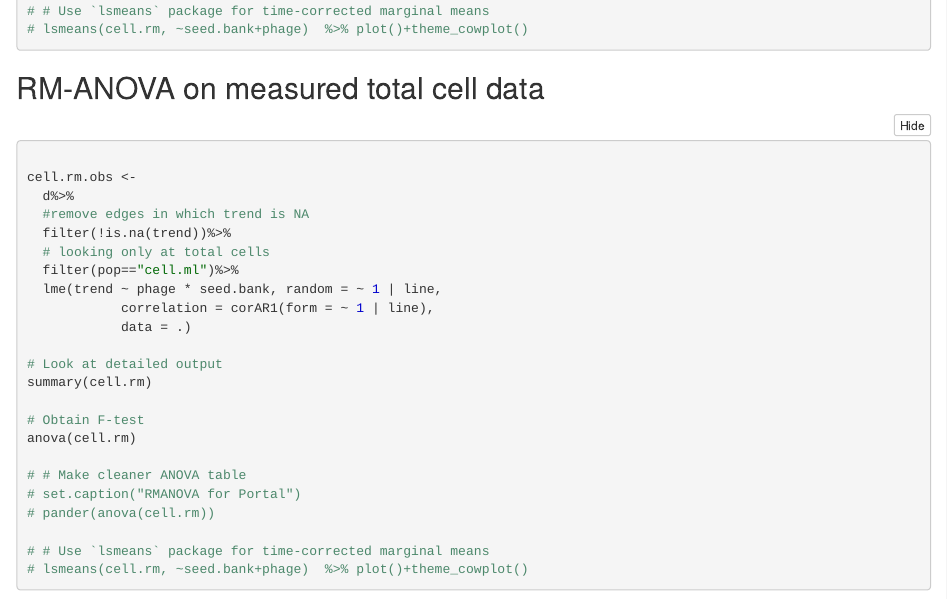
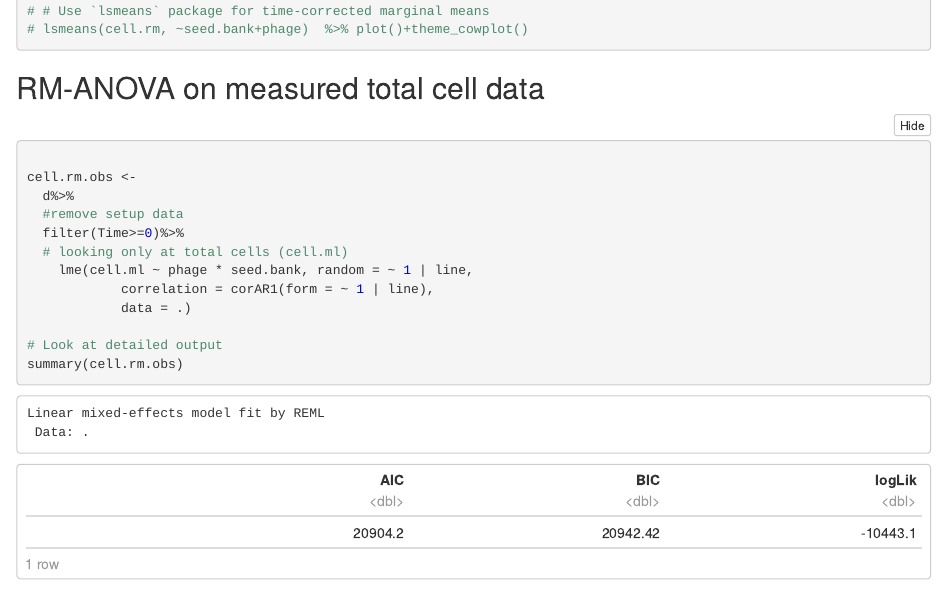
Before and after one commit to LennonLab/coevolution-ts, an R Markdown document (code/coevo-ts.Rmd): the page in a window 1100 px wide, from 8700 px down. The pictures show the output file code/coevo-ts.nb.html that the author committed with the source, opened offline.

Commit message:
rm-anova on raw data

```diff
--- a/code/coevo-ts.Rmd
+++ b/code/coevo-ts.Rmd
@@ -441,19 +441,18 @@ anova(cell.rm)
 
 cell.rm.obs <-
   d%>%
-  #remove edges in which trend is NA
-  filter(!is.na(trend))%>%
-  # looking only at total cells
-  filter(pop=="cell.ml")%>%
-  lme(trend ~ phage * seed.bank, random = ~ 1 | line,
+  #remove setup data
+  filter(Time>=0)%>%
+  # looking only at total cells (cell.ml)
+    lme(cell.ml ~ phage * seed.bank, random = ~ 1 | line,
             correlation = corAR1(form = ~ 1 | line),
             data = .)
 
 # Look at detailed output
-summary(cell.rm)
+summary(cell.rm.obs)
 
 # Obtain F-test
-anova(cell.rm)
+anova(cell.rm.obs)
 
 # # Make cleaner ANOVA table
 # set.caption("RMANOVA for Portal")
```
Also changed, not shown: code/coevo-ts.nb.html.
